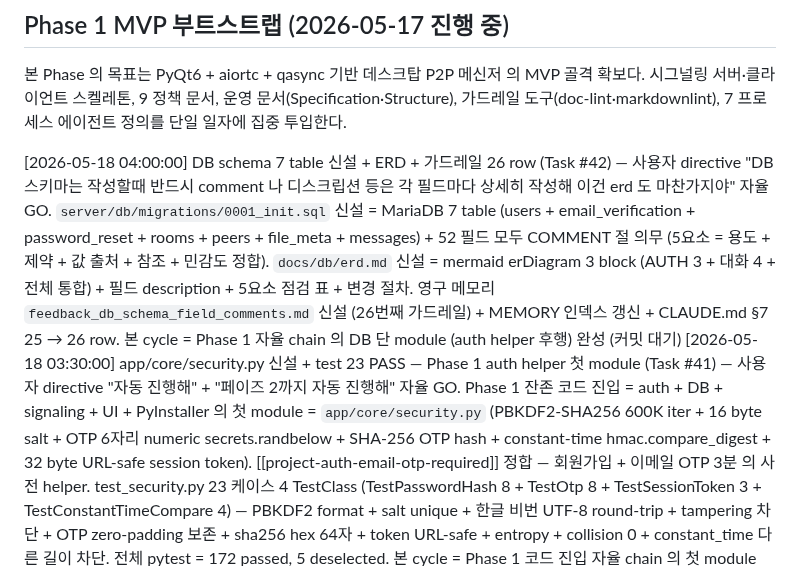
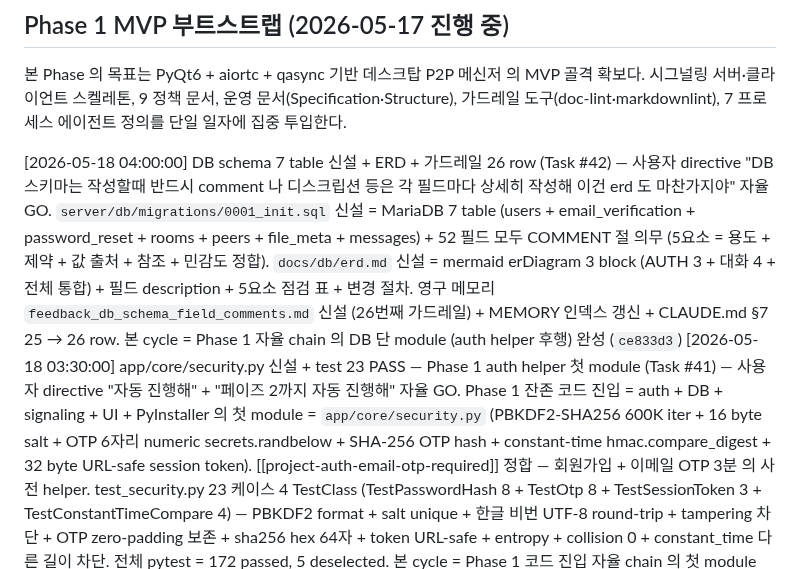
Before and after one commit to oneticket99/p2p_msg, a Markdown page: History.md, the part around the change. GitHub-like rendering.

Commit message:
docs(history): DB schema row SHA 회수 → ce833d3
Co-Authored-By: Claude Opus 4.7 (1M context) <noreply@anthropic.com>

```diff
--- a/History.md
+++ b/History.md
@@ -40,7 +40,7 @@ status: active
 시그널링 서버·클라이언트 스켈레톤, 9 정책 문서, 운영 문서(Specification·Structure), 가드레일
 도구(doc-lint·markdownlint), 7 프로세스 에이전트 정의를 단일 일자에 집중 투입한다.
 
-[2026-05-18 04:00:00] DB schema 7 table 신설 + ERD + 가드레일 26 row (Task #42) — 사용자 directive "DB 스키마는 작성할때 반드시 comment 나 디스크립션 등은 각 필드마다 상세히 작성해 이건 erd 도 마찬가지야" 자율 GO. `server/db/migrations/0001_init.sql` 신설 = MariaDB 7 table (users + email_verification + password_reset + rooms + peers + file_meta + messages) + 52 필드 모두 COMMENT 절 의무 (5요소 = 용도 + 제약 + 값 출처 + 참조 + 민감도 정합). `docs/db/erd.md` 신설 = mermaid erDiagram 3 block (AUTH 3 + 대화 4 + 전체 통합) + 필드 description + 5요소 점검 표 + 변경 절차. 영구 메모리 `feedback_db_schema_field_comments.md` 신설 (26번째 가드레일) + MEMORY 인덱스 갱신 + CLAUDE.md §7 25 → 26 row. 본 cycle = Phase 1 자율 chain 의 DB 단 module (auth helper 후행) 완성 (커밋 대기)
+[2026-05-18 04:00:00] DB schema 7 table 신설 + ERD + 가드레일 26 row (Task #42) — 사용자 directive "DB 스키마는 작성할때 반드시 comment 나 디스크립션 등은 각 필드마다 상세히 작성해 이건 erd 도 마찬가지야" 자율 GO. `server/db/migrations/0001_init.sql` 신설 = MariaDB 7 table (users + email_verification + password_reset + rooms + peers + file_meta + messages) + 52 필드 모두 COMMENT 절 의무 (5요소 = 용도 + 제약 + 값 출처 + 참조 + 민감도 정합). `docs/db/erd.md` 신설 = mermaid erDiagram 3 block (AUTH 3 + 대화 4 + 전체 통합) + 필드 description + 5요소 점검 표 + 변경 절차. 영구 메모리 `feedback_db_schema_field_comments.md` 신설 (26번째 가드레일) + MEMORY 인덱스 갱신 + CLAUDE.md §7 25 → 26 row. 본 cycle = Phase 1 자율 chain 의 DB 단 module (auth helper 후행) 완성 (`ce833d3`)
 [2026-05-18 03:30:00] app/core/security.py 신설 + test 23 PASS — Phase 1 auth helper 첫 module (Task #41) — 사용자 directive "자동 진행해" + "페이즈 2까지 자동 진행해" 자율 GO. Phase 1 잔존 코드 진입 = auth + DB + signaling + UI + PyInstaller 의 첫 module = `app/core/security.py` (PBKDF2-SHA256 600K iter + 16 byte salt + OTP 6자리 numeric secrets.randbelow + SHA-256 OTP hash + constant-time hmac.compare_digest + 32 byte URL-safe session token). [[project-auth-email-otp-required]] 정합 — 회원가입 + 이메일 OTP 3분 의 사전 helper. test_security.py 23 케이스 4 TestClass (TestPasswordHash 8 + TestOtp 8 + TestSessionToken 3 + TestConstantTimeCompare 4) — PBKDF2 format + salt unique + 한글 비번 UTF-8 round-trip + tampering 차단 + OTP zero-padding 보존 + sha256 hex 64자 + token URL-safe + entropy + collision 0 + constant_time 다른 길이 차단. 전체 pytest = 172 passed, 5 deselected. 본 cycle = Phase 1 코드 진입 자율 chain 의 첫 module (`9fea7e7`)
 [2026-05-18 03:00:00] tests/integration/ aiortc 2 PASS + 영구 메모리 3건 신설 + CLAUDE §7 22 → 25 (Task #40) — 사용자 directive 2026-05-17 "남은 작업 다 진행해" + "이모지의 경우에는 텔레그램과 호환성이 있으면 좋겠어" + "텔레그램용으로 만들어진 이모티는 등록해서 아무나 사용이 가능했으면 해" + "텔레그램 처럼 봇 기능도 만들어야해" 자율 GO + 3건 추가 directive 즉시 응답. tests/integration/ 디렉토리 신설 + `test_aiortc_loopback.py` (2 케이스 1 TestClass TestDataChannelLoopback — text round-trip + 2 KiB binary null+0xFF byte-safe round-trip). av binary wheel 단독 install 성공 (aiortc 1.14.0). pytest -m integration = 2 passed in 0.46s. 영구 메모리 3건 신설 (~/.claude/.../memory/) — `feedback_emoji_telegram_compat.md` (표준 Unicode BMP/supplementary plane + vendor-specific 회피) + `project_emoji_pack_share.md` (TooTalk 의 텔레그램 sticker/custom emoji pack 등록 + 누구나 사용 의 오픈 공유, Phase 3+ 차별화) + `project_bot_framework.md` (텔레그램 등가 bot framework — BotFather + Bot API + webhook + inline + payment, Phase 3+). MEMORY.md 인덱스 22 → 25 row. CLAUDE.md §7 영구 가드레일 표 22 → 25 row (#23 emoji-telegram-compat + #24 emoji-pack-share + #25 bot-framework). handoff §9.2.2 잔존 task #1 (tests/integration/) 회수 첫 module 완료 — Phase 1 dogfooding 의 RTT/throughput 실 측정 사전 baseline 신설. 본 cycle 의 사용자 directive 3건 = scope creep 차단 정합 (Phase 3+ 차별화 영역 의 메모리 기록 만 + Phase 1 외 진입 차단) (`e2edcd3`)
 [2026-05-18 02:30:00] snapshot 사이클 16 + HTML 2 + handoff §8.40 + §9 task #7 ✅ 완료 갱신 (Task #39) — 사용자 directive "남은작업 전부 진행해" 자율 GO. productization §2.22 신규 (Phase 1 코드 진입 GO + 5 test module 누계 149 PASS) + 종합 4.05 → 4.15 ▲ (기술 완성도 3.3 → 3.5 ▲). vibe-coding §2.26 신규 (Phase 1 코드 진입 단발 GO + 후속 task 자율 chain 패턴) + 종합 4.90 → 4.92 ▲. HTML 2종 sub-agent 병렬 재생성 — productization.html (사이클 15 의 584 → 사이클 16 mirror) + vibe-coding.html (사이클 15 의 687 → 사이클 16 mirror). handoff §8.40 신규 (Phase 1 코드 진입 + 5 module 누계 149 PASS 결과) + §9 task #7 ✅ 완료 갱신 + §9.2 = §9.2.1 완료 (3건 ✅) + §9.2.2 잔존 (7건 — tests/integration/ + Windows wine + AC-04-3 + app/observability/ + FILE_RECV_TIMEOUT_S + .partial cleanup + pytest-qt) 분리 + 마지막 갱신 라인 사이클 16. 본 cycle = Phase 1 dogfooding 진입 readiness 완성 + 5단계 워크플로우 ② 개발 단계 의 자율 chain 패턴 정착 + qa-agent 미커버 영역 완전 회수 (`c8dcec2`)
```
